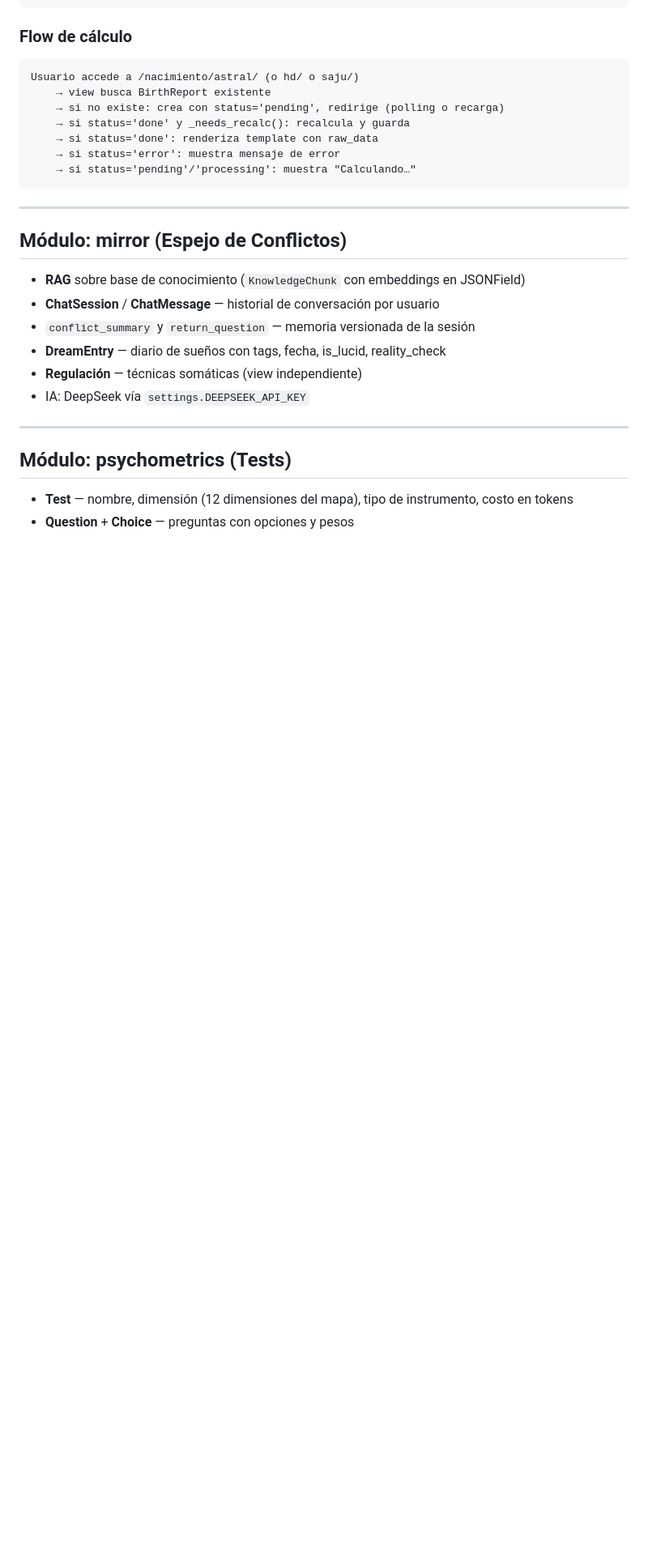
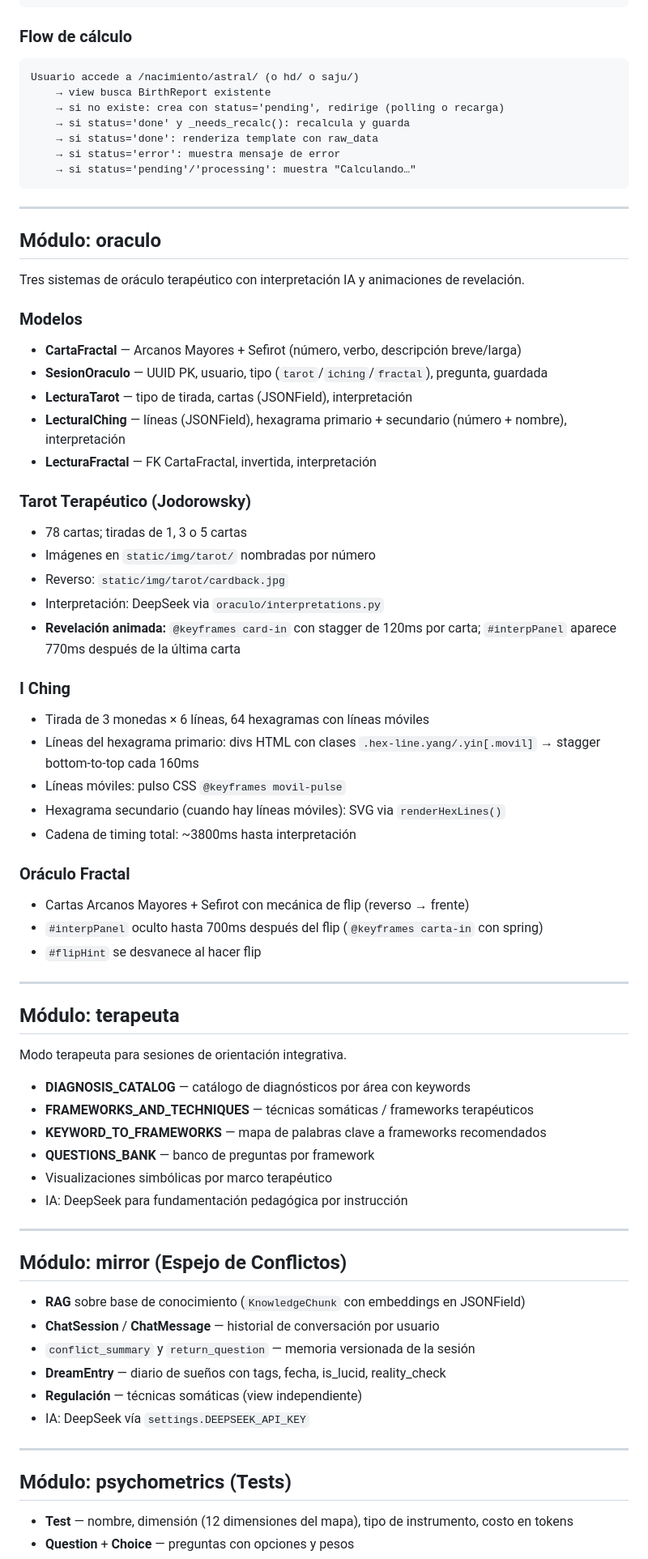
Before and after one commit to jeria88/app-endonautas, a Markdown page: README.md, the part around one of its changes. Shown at 81% size. GitHub-like rendering; blank space fills up the shorter version.

```diff
--- a/README.md
+++ b/README.md
@@ -164,6 +174,51 @@ Usuario accede a /nacimiento/astral/ (o hd/ o saju/)
 
 ---
 
+## Módulo: oraculo
+
+Tres sistemas de oráculo terapéutico con interpretación IA y animaciones de revelación.
+
+### Modelos
+- **CartaFractal** — Arcanos Mayores + Sefirot (número, verbo, descripción breve/larga)
+- **SesionOraculo** — UUID PK, usuario, tipo (`tarot`/`iching`/`fractal`), pregunta, guardada
+- **LecturaTarot** — tipo de tirada, cartas (JSONField), interpretación
+- **LecturaIChing** — líneas (JSONField), hexagrama primario + secundario (número + nombre), interpretación
+- **LecturaFractal** — FK CartaFractal, invertida, interpretación
+
+### Tarot Terapéutico (Jodorowsky)
+- 78 cartas; tiradas de 1, 3 o 5 cartas
+- Imágenes en `static/img/tarot/` nombradas por número
+- Reverso: `static/img/tarot/cardback.jpg`
+- Interpretación: DeepSeek via `oraculo/interpretations.py`
+- **Revelación animada:** `@keyframes card-in` con stagger de 120ms por carta; `#interpPanel` aparece 770ms después de la última carta
+
+### I Ching
+- Tirada de 3 monedas × 6 líneas, 64 hexagramas con líneas móviles
+- Líneas del hexagrama primario: divs HTML con clases `.hex-line.yang/.yin[.movil]` → stagger bottom-to-top cada 160ms
+- Líneas móviles: pulso CSS `@keyframes movil-pulse`
+- Hexagrama secundario (cuando hay líneas móviles): SVG via `renderHexLines()`
+- Cadena de timing total: ~3800ms hasta interpretación
+
+### Oráculo Fractal
+- Cartas Arcanos Mayores + Sefirot con mecánica de flip (reverso → frente)
+- `#interpPanel` oculto hasta 700ms después del flip (`@keyframes carta-in` con spring)
+- `#flipHint` se desvanece al hacer flip
+
+---
+
+## Módulo: terapeuta
+
+Modo terapeuta para sesiones de orientación integrativa.
+
+- **DIAGNOSIS_CATALOG** — catálogo de diagnósticos por área con keywords
+- **FRAMEWORKS_AND_TECHNIQUES** — técnicas somáticas / frameworks terapéuticos
+- **KEYWORD_TO_FRAMEWORKS** — mapa de palabras clave a frameworks recomendados
+- **QUESTIONS_BANK** — banco de preguntas por framework
+- Visualizaciones simbólicas por marco terapéutico
+- IA: DeepSeek para fundamentación pedagógica por instrucción
+
+---
+
 ## Módulo: mirror (Espejo de Conflictos)
 
 - **RAG** sobre base de conocimiento (`KnowledgeChunk` con embeddings en JSONField)
```
Also changed, not shown: other parts of README.md (+45 -2 lines), CLAUDE.md (added, +314 -0 lines).
